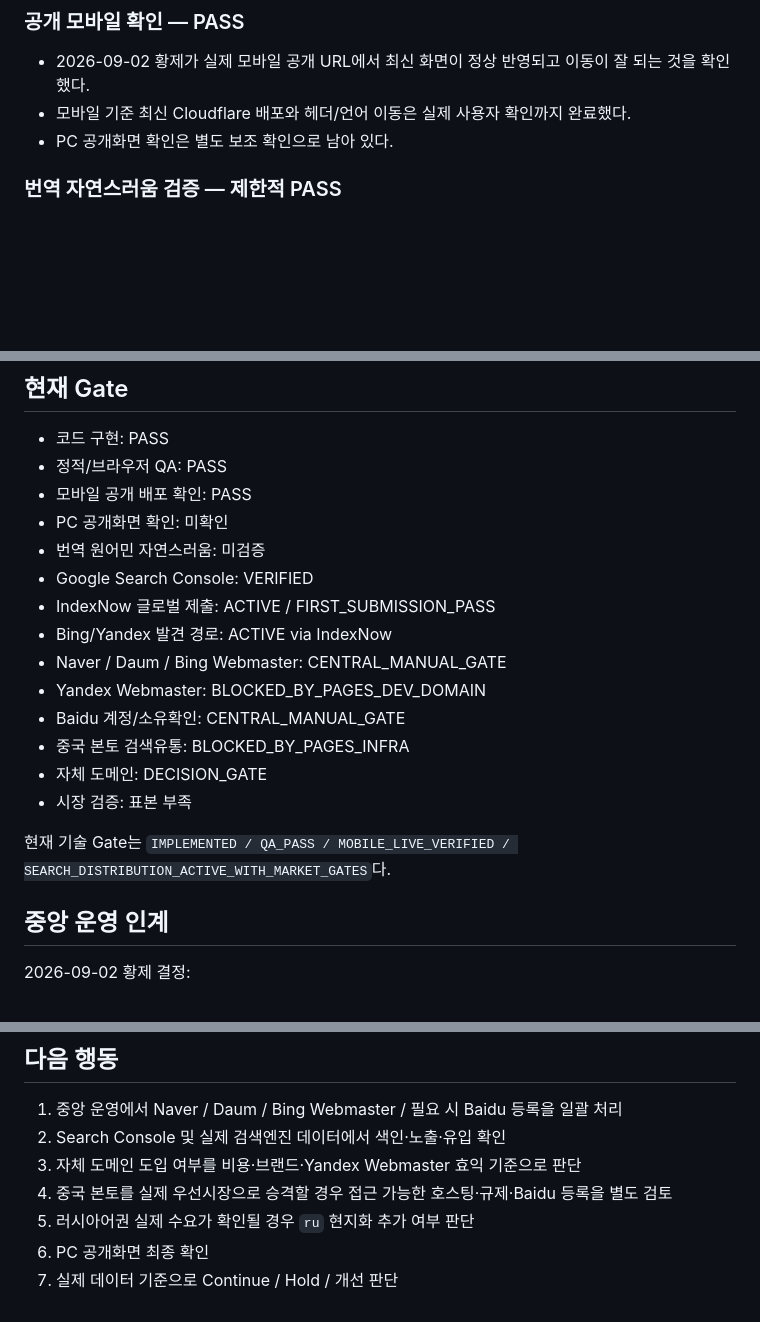
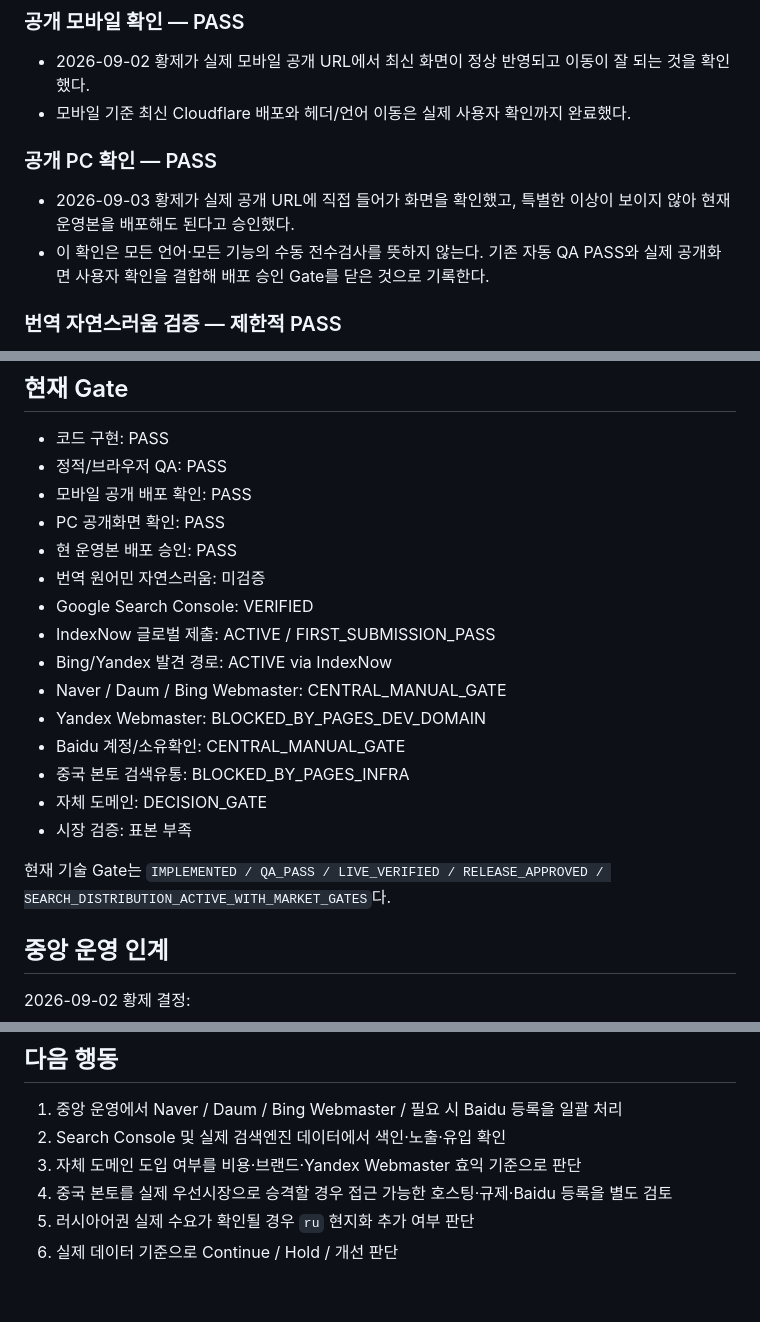
Before and after one commit to gsh4124-cyber/random-ppobgi, a Markdown page: PROJECT_STATUS.md, 3 parts joined by grey strips. Rendered like a GitHub page; blank space fills up the shorter version.

Commit message:
Record PC live verification and release approval

```diff
--- a/PROJECT_STATUS.md
+++ b/PROJECT_STATUS.md
@@ -89,7 +89,11 @@
 
 - 2026-09-02 황제가 실제 모바일 공개 URL에서 최신 화면이 정상 반영되고 이동이 잘 되는 것을 확인했다.
 - 모바일 기준 최신 Cloudflare 배포와 헤더/언어 이동은 실제 사용자 확인까지 완료했다.
-- PC 공개화면 확인은 별도 보조 확인으로 남아 있다.
+
+### 공개 PC 확인 — PASS
+
+- 2026-09-03 황제가 실제 공개 URL에 직접 들어가 화면을 확인했고, 특별한 이상이 보이지 않아 현재 운영본을 배포해도 된다고 승인했다.
+- 이 확인은 모든 언어·모든 기능의 수동 전수검사를 뜻하지 않는다. 기존 자동 QA PASS와 실제 공개화면 사용자 확인을 결합해 배포 승인 Gate를 닫은 것으로 기록한다.
 
 ### 번역 자연스러움 검증 — 제한적 PASS
 
@@ -144,7 +148,8 @@
 - 코드 구현: PASS
 - 정적/브라우저 QA: PASS
 - 모바일 공개 배포 확인: PASS
-- PC 공개화면 확인: 미확인
+- PC 공개화면 확인: PASS
+- 현 운영본 배포 승인: PASS
 - 번역 원어민 자연스러움: 미검증
 - Google Search Console: VERIFIED
 - IndexNow 글로벌 제출: ACTIVE / FIRST_SUBMISSION_PASS
@@ -156,7 +161,7 @@
 - 자체 도메인: DECISION_GATE
 - 시장 검증: 표본 부족
 
-현재 기술 Gate는 `IMPLEMENTED / QA_PASS / MOBILE_LIVE_VERIFIED / SEARCH_DISTRIBUTION_ACTIVE_WITH_MARKET_GATES`다.
+현재 기술 Gate는 `IMPLEMENTED / QA_PASS / LIVE_VERIFIED / RELEASE_APPROVED / SEARCH_DISTRIBUTION_ACTIVE_WITH_MARKET_GATES`다.
 
 ## 중앙 운영 인계
 
@@ -181,5 +186,4 @@
 3. 자체 도메인 도입 여부를 비용·브랜드·Yandex Webmaster 효익 기준으로 판단
 4. 중국 본토를 실제 우선시장으로 승격할 경우 접근 가능한 호스팅·규제·Baidu 등록을 별도 검토
 5. 러시아어권 실제 수요가 확인될 경우 `ru` 현지화 추가 여부 판단
-6. PC 공개화면 최종 확인
-7. 실제 데이터 기준으로 Continue / Hold / 개선 판단
+6. 실제 데이터 기준으로 Continue / Hold / 개선 판단
```
Also changed, not shown: other parts of PROJECT_STATUS.md (+1 -1 lines).
